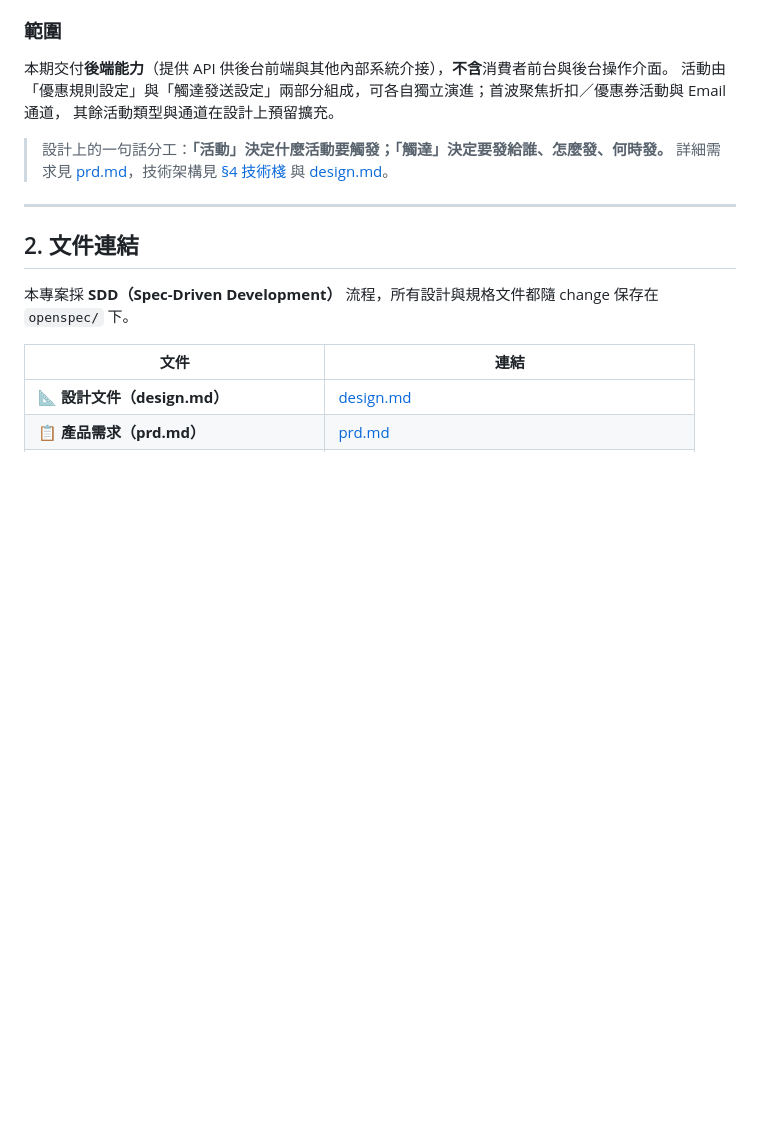
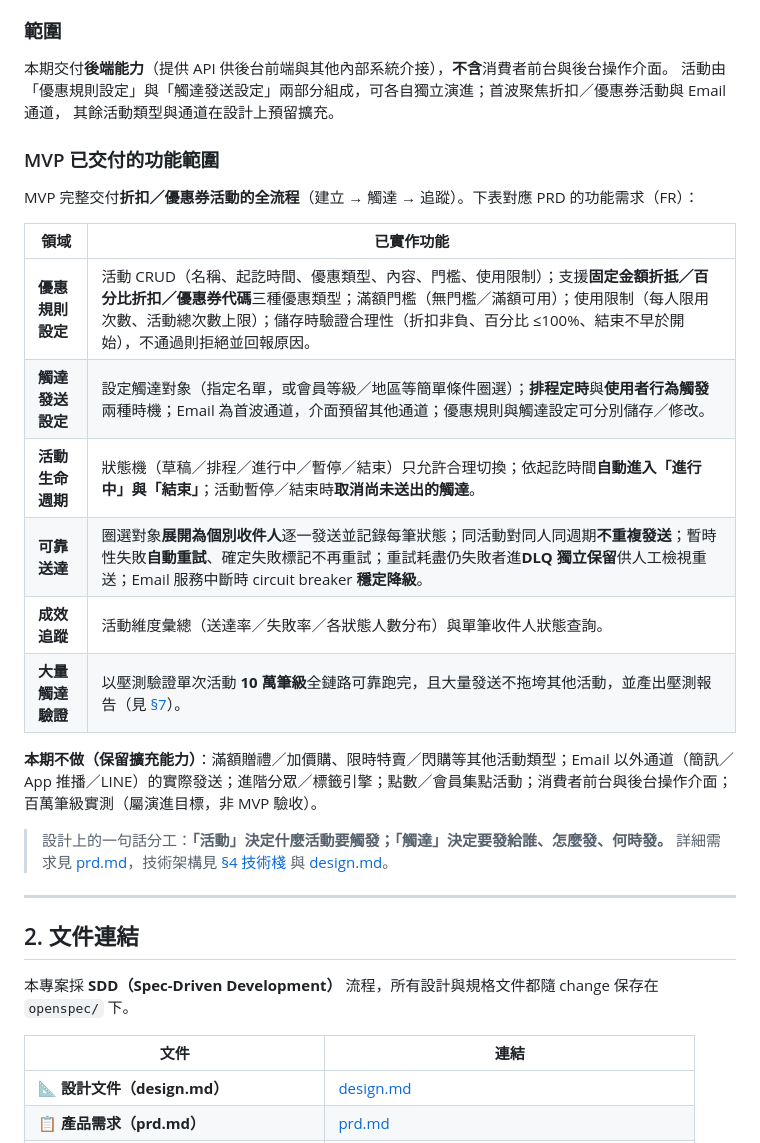
Before and after one commit to BIBIOTA/campaign-reach-system, a Markdown page: README.md, the part around the change. Rendered like a GitHub page; blank space fills up the shorter version.

Commit message:
docs: add MVP delivered feature scope to README (#19)
* docs: add MVP delivered feature scope to README

Add a "MVP 已交付的功能範圍" subsection mapping delivered capabilities to
the PRD functional requirements (promotion rules, reach config, lifecycle,
reliable delivery, analytics, load validation), plus an explicit out-of-scope
list.

Co-Authored-By: Claude Opus 4.8 <noreply@anthropic.com>

* docs: merge out-of-scope list onto one line in README

Avoid a stray space rendered between CJK characters from a mid-list soft
line break in GitHub Markdown, per code review.

Co-Authored-By: Claude Opus 4.8 <noreply@anthropic.com>

---------

Co-authored-by: Claude Opus 4.8 <noreply@anthropic.com>

```diff
--- a/README.md
+++ b/README.md
@@ -35,6 +35,21 @@ campaign-reach-system 為電商建立一套**統一的行銷活動平台**，把
 本期交付**後端能力**（提供 API 供後台前端與其他內部系統介接），**不含**消費者前台與後台操作介面。
 活動由「優惠規則設定」與「觸達發送設定」兩部分組成，可各自獨立演進；首波聚焦折扣／優惠券活動與 Email 通道，
 其餘活動類型與通道在設計上預留擴充。
+
+### MVP 已交付的功能範圍
+
+MVP 完整交付**折扣／優惠券活動的全流程**（建立 → 觸達 → 追蹤）。下表對應 PRD 的功能需求（FR）：
+
+| 領域 | 已實作功能 |
+| --- | --- |
+| **優惠規則設定** | 活動 CRUD（名稱、起訖時間、優惠類型、內容、門檻、使用限制）；支援**固定金額折抵／百分比折扣／優惠券代碼**三種優惠類型；滿額門檻（無門檻／滿額可用）；使用限制（每人限用次數、活動總次數上限）；儲存時驗證合理性（折扣非負、百分比 ≤100%、結束不早於開始），不通過則拒絕並回報原因。 |
+| **觸達發送設定** | 設定觸達對象（指定名單，或會員等級／地區等簡單條件圈選）；**排程定時**與**使用者行為觸發**兩種時機；Email 為首波通道，介面預留其他通道；優惠規則與觸達設定可分別儲存／修改。 |
+| **活動生命週期** | 狀態機（草稿／排程／進行中／暫停／結束）只允許合理切換；依起訖時間**自動進入「進行中」與「結束」**；活動暫停／結束時**取消尚未送出的觸達**。 |
+| **可靠送達** | 圈選對象**展開為個別收件人**逐一發送並記錄每筆狀態；同活動對同人同週期**不重複發送**；暫時性失敗**自動重試**、確定失敗標記不再重試；重試耗盡仍失敗者進**DLQ 獨立保留**供人工檢視重送；Email 服務中斷時 circuit breaker **穩定降級**。 |
+| **成效追蹤** | 活動維度彙總（送達率／失敗率／各狀態人數分布）與單筆收件人狀態查詢。 |
+| **大量觸達驗證** | 以壓測驗證單次活動 **10 萬筆級**全鏈路可靠跑完，且大量發送不拖垮其他活動，並產出壓測報告（見 [§7](#7-測試覆蓋率與壓測報告)）。 |
+
+**本期不做（保留擴充能力）**：滿額贈禮／加價購、限時特賣／閃購等其他活動類型；Email 以外通道（簡訊／App 推播／LINE）的實際發送；進階分眾／標籤引擎；點數／會員集點活動；消費者前台與後台操作介面；百萬筆級實測（屬演進目標，非 MVP 驗收）。
 
 > 設計上的一句話分工：**「活動」決定什麼活動要觸發；「觸達」決定要發給誰、怎麼發、何時發。**
 > 詳細需求見 [prd.md](openspec/changes/archive/2026-06-11-add-ecommerce-campaign-system/prd.md)，技術架構見 [§4 技術棧](#4-技術棧) 與 [design.md](openspec/changes/archive/2026-06-11-add-ecommerce-campaign-system/design.md)。
```
